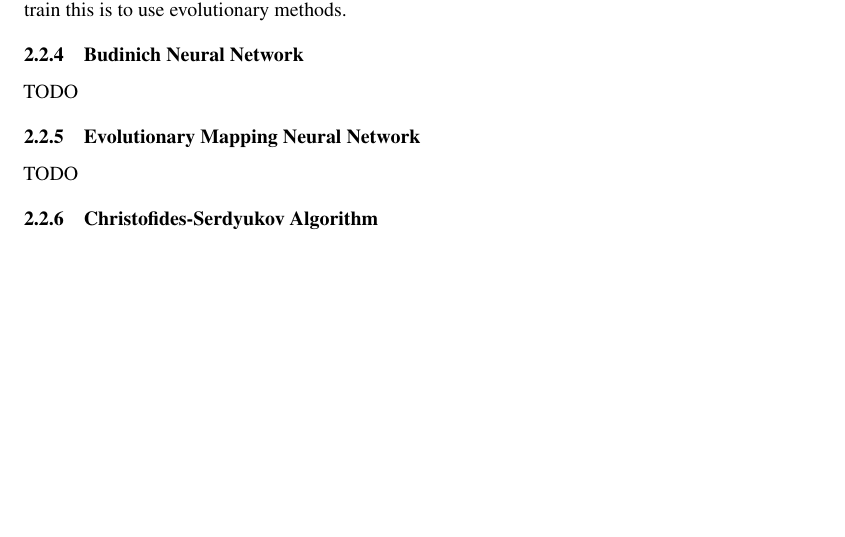
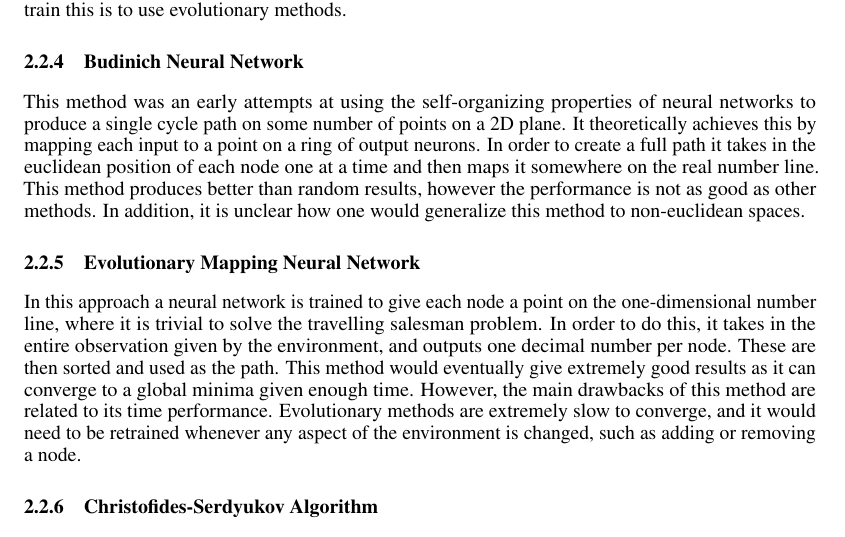
Before and after one commit to ujansen/COMP4900, a LaTeX document (Paper/Project Report.tex): part of page 3 of 5, cut so that both start at the same text, the shorter picture padded with empty space. Compiled offline with pdfLaTeX.

Commit message:
Saving again.

```diff
--- a/Paper/Project Report.tex
+++ b/Paper/Project Report.tex
@@ -105,10 +105,10 @@ The main difficulty that this method faces is the lack of a clear differentiable
 This approach uses a neural network that takes in the current state, and outputs a softmax probability output of which nodethe navigation agent should target next. It is possible that this may give good performance eventually, however due to the lack of a meaningful gradient, the only feasible way to train this is to use evolutionary methods.
 
 \subsubsection{Budinich Neural Network}
-TODO
+This method was an early attempts at using the self-organizing properties of neural networks to produce a single cycle path on some number of points on a 2D plane. It theoretically achieves this by mapping each input to a point on a ring of output neurons. In order to create a full path it takes in the euclidean position of each node one at a time and then maps it somewhere on the real number line. This method produces better than random results, however the performance is not as good as other methods. In addition, it is unclear how one would generalize this method to non-euclidean spaces.
 
 \subsubsection{Evolutionary Mapping Neural Network}
-TODO
+In this approach a neural network is trained to give each node a point on the one-dimensional number line, where it is trivial to solve the travelling salesman problem. In order to do this, it takes in the entire observation given by the environment, and outputs one decimal number per node. These are then sorted and used as the path. This method would eventually give extremely good results as it can converge to a global minima given enough time. However, the main drawbacks of this method are related to its time performance. Evolutionary methods are extremely slow to converge, and it would need to be retrained whenever any aspect of the environment is changed, such as adding or removing a node.
 
 \subsubsection{Christofides-Serdyukov Algorithm}
 Although this algorithm is typically very effective, it is not well suited to this particular problem as the environment does not meet the requirements to be considered a metric space. Namely it violates the following conditions: First, the distance from any node to itself is not zero, as there is a penalty for idling. Next, there is no assumption of symmetry. Finally, there is no guarantee that the triangle inequality will hold depending on the quality of the underlying navigation agent. Thus, the usage of this algorithm would be restricted to the Euclidean distances, which misses significant amounts of nuance in the environment.
```
Also changed, not shown: Paper/Project Report.pdf, 1 other file.
